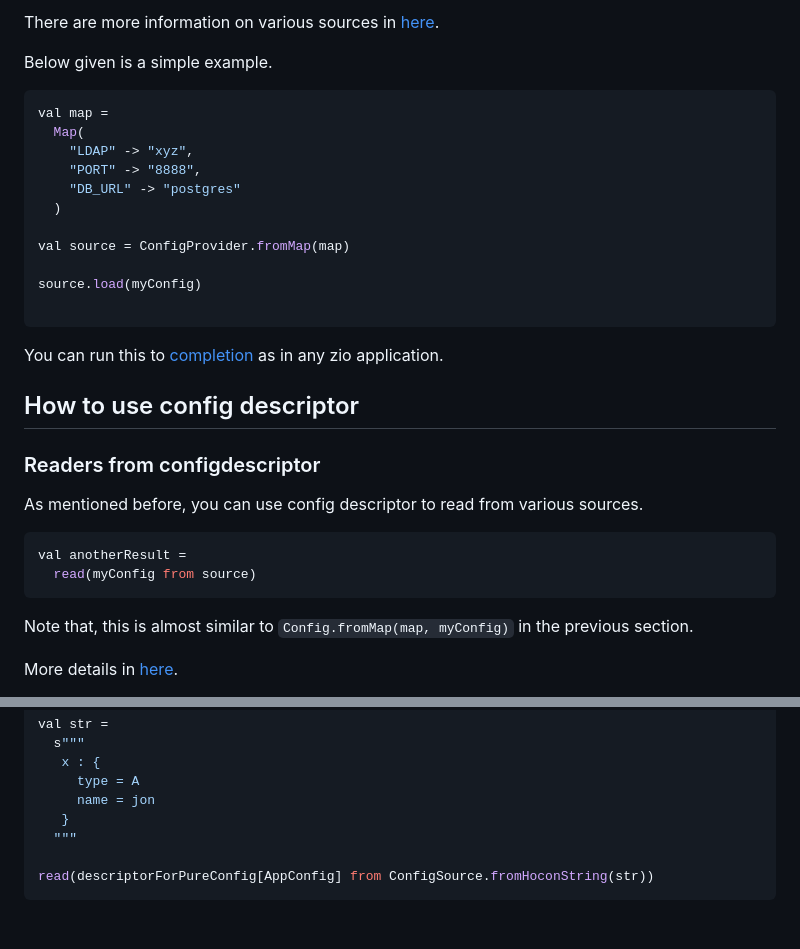
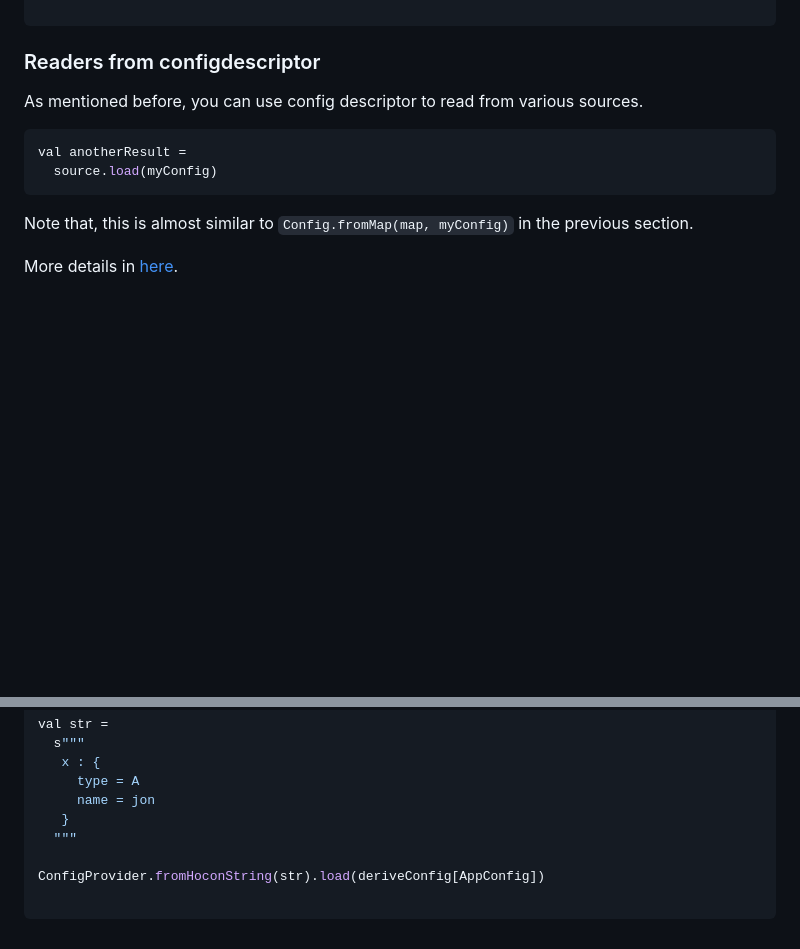
Before and after one commit to zio/zio-config, a Markdown page: docs/dive-into-zio-config.md, 2 parts joined by grey strips. GitHub-like rendering; blank space fills up the shorter version.

````diff
--- a/docs/dive-into-zio-config.md
+++ b/docs/dive-into-zio-config.md
@@ -148,32 +83,10 @@ More examples on automatic derivation is in examples module of [zio-config](http
-There are more information on various sources in [here](read-from-various-sources.md).
-
-Below given is a simple example.
-
-```scala mdoc:silent
-val map =
-  Map(
-    "LDAP" -> "xyz",
-    "PORT" -> "8888",
-    "DB_URL" -> "postgres"
-  )
-
-val source = ConfigProvider.fromMap(map)
-
-source.load(myConfig)
-
-```
-
-You can run this to [completion](https://zio.dev/docs/getting_started.html#main) as in any zio application.
-
-## How to use config descriptor
-
 ### Readers from configdescriptor
 
 As mentioned before, you can use config descriptor to read from various sources.
 
 ```scala mdoc:silent
 val anotherResult =
-  read(myConfig from source)
+  source.load(myConfig)
 ```
 
 Note that, this is almost similar to `Config.fromMap(map, myConfig)` in the previous section.
@@ -281,5 +194,6 @@ val str =
    }
   """
 
-read(descriptorForPureConfig[AppConfig] from ConfigSource.fromHoconString(str))
+ConfigProvider.fromHoconString(str).load(deriveConfig[AppConfig])
+
 ```
````
Also changed, not shown: other parts of docs/dive-into-zio-config.md (+0 -65 lines).
